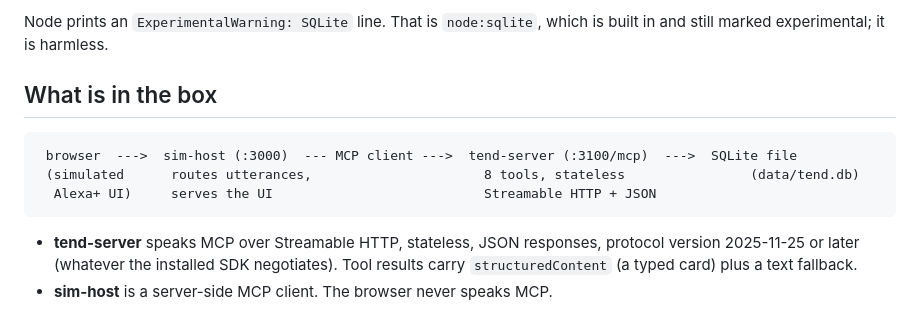
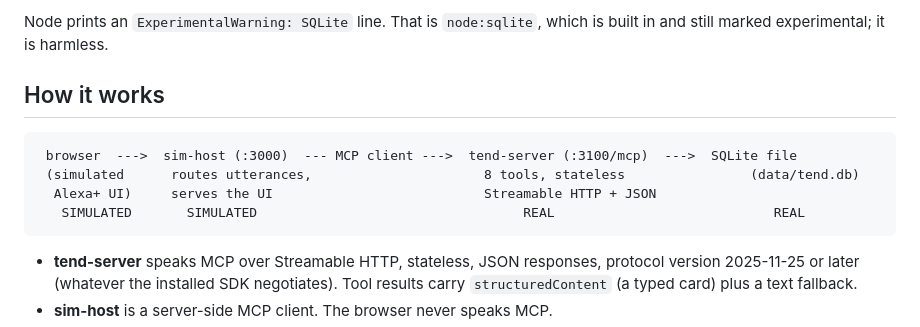
Before and after one commit to Guten-Morgen1302/tend-amazon, a Markdown page: README.md, the part around one of its changes. Rendered like a GitHub page.

````diff
--- a/README.md
+++ b/README.md
@@ -31,12 +75,13 @@ Routes: `?view=kitchen` (the older adult's display only), `?view=care` (the care
 
 Node prints an `ExperimentalWarning: SQLite` line. That is `node:sqlite`, which is built in and still marked experimental; it is harmless.
 
-## What is in the box
+## How it works
 
 ```
  browser  --->  sim-host (:3000)  --- MCP client --->  tend-server (:3100/mcp)  --->  SQLite file
  (simulated      routes utterances,                      8 tools, stateless                (data/tend.db)
   Alexa+ UI)     serves the UI                           Streamable HTTP + JSON
+   SIMULATED       SIMULATED                                  REAL                            REAL
 ```
 
 - **tend-server** speaks MCP over Streamable HTTP, stateless, JSON responses, protocol version 2025-11-25 or later (whatever the installed SDK negotiates). Tool results carry `structuredContent` (a typed card) plus a text fallback.
````
Also changed, not shown: other parts of README.md (+78 -12 lines), docs/STATUS.md (+2 -0 lines).
